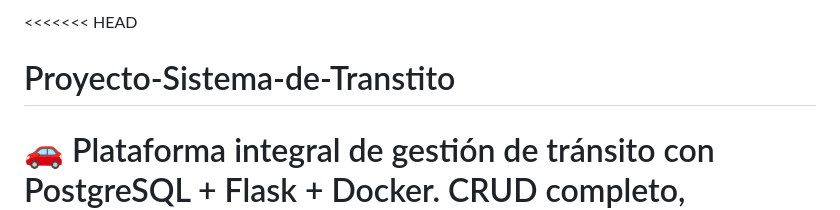
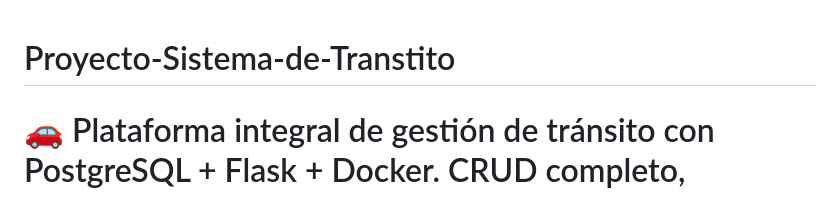
Before and after one commit to AndresSanchez12323/Proyecto-Sistema-de-Transtito, a Markdown page: README.md, the part around the change. Drawn GitHub-style.

Commit message:
Merge project descriptions and update README

```diff
--- a/README.md
+++ b/README.md
@@ -1,4 +1,4 @@
-<<<<<<< HEAD
+
 # Proyecto-Sistema-de-Transtito
 🚗 Plataforma integral de gestión de tránsito con PostgreSQL + Flask + Docker. CRUD completo, dashboard y datos de ejemplo.
 =======
```
